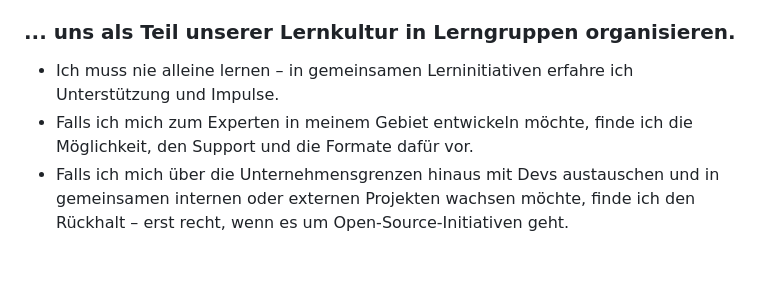
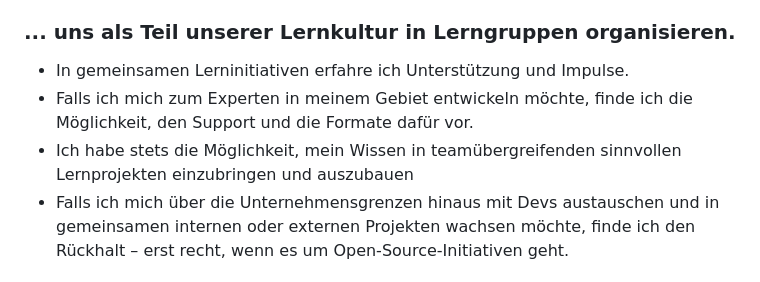
Before and after one commit to brandad-group/devOS, a Markdown page: DevOS – an operating system of excellence.md, the part around the change. Rendered like a GitHub page.

Commit message:
Update DevOS – an operating system of excellence.md
lernen aktualisiert

```diff
--- a/DevOS – an operating system of excellence.md
+++ b/DevOS – an operating system of excellence.md
@@ -74,8 +74,9 @@ todo:
 
 ### ... uns als Teil unserer Lernkultur in Lerngruppen organisieren.
 
-- Ich muss nie alleine lernen – in gemeinsamen Lerninitiativen erfahre ich Unterstützung und Impulse.
+- In gemeinsamen Lerninitiativen erfahre ich Unterstützung und Impulse.
 - Falls ich mich zum Experten in meinem Gebiet entwickeln möchte, finde ich die Möglichkeit, den Support und die Formate dafür vor.
+- Ich habe stets die Möglichkeit, mein Wissen in teamübergreifenden sinnvollen Lernprojekten einzubringen und auszubauen
 - Falls ich mich über die Unternehmensgrenzen hinaus mit Devs austauschen und in gemeinsamen internen oder externen Projekten wachsen möchte, finde ich den Rückhalt – erst recht, wenn es um Open-Source-Initiativen geht.
 
 ### ... unsere Lernkultur angebotsbasiert gestalten – auf absolut freiwilliger Basis.
```
